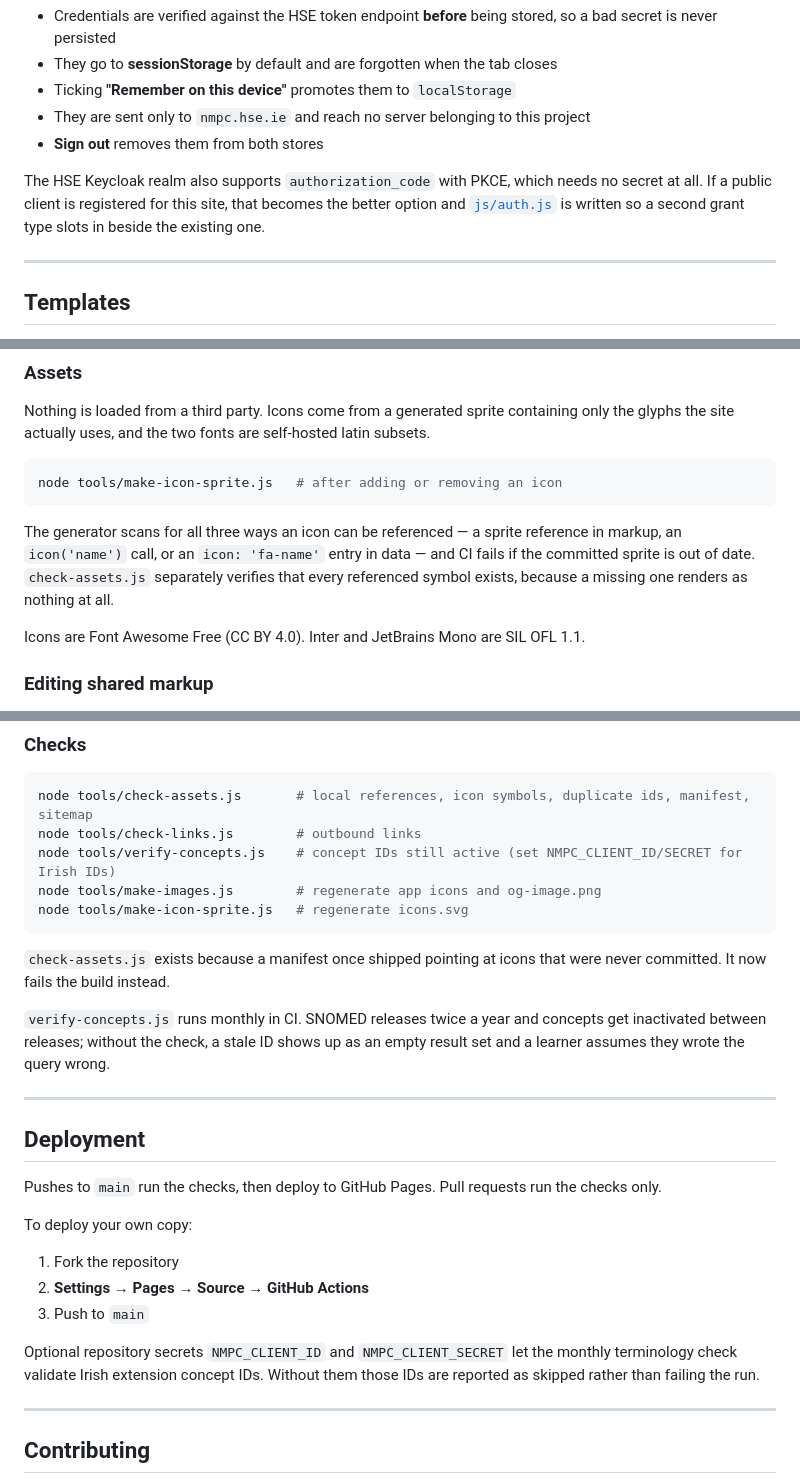
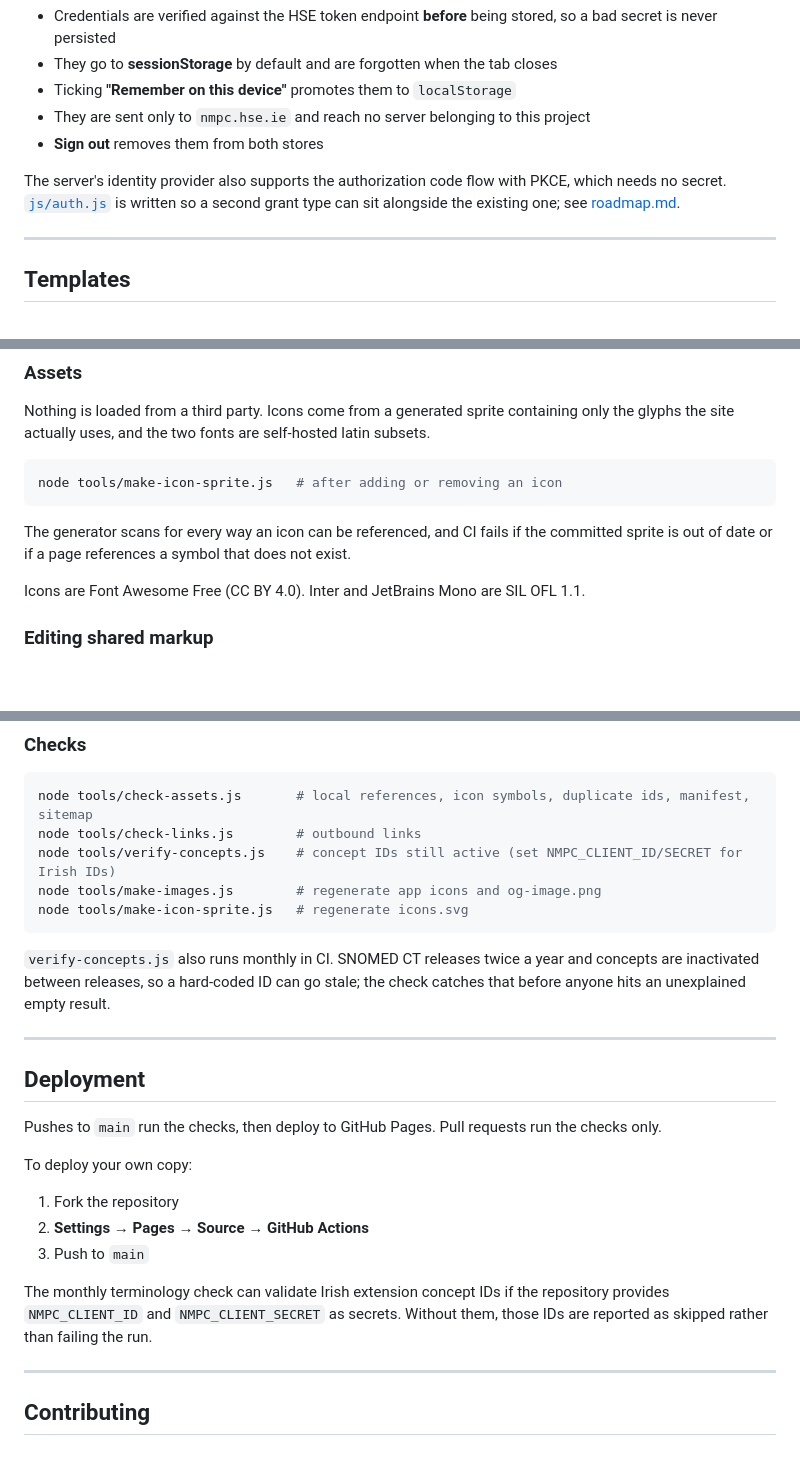
Before and after one commit to snbyrnes/ABC-of-ECL, a Markdown page: README.md, 3 parts joined by grey strips. Rendered like a GitHub page; blank space fills up the shorter version.

````diff
--- a/README.md
+++ b/README.md
@@ -60,9 +60,9 @@ its own — anything committed here would be world-readable.
 - They are sent only to `nmpc.hse.ie` and reach no server belonging to this project
 - **Sign out** removes them from both stores
 
-The HSE Keycloak realm also supports `authorization_code` with PKCE, which needs no secret at
-all. If a public client is registered for this site, that becomes the better option and
-[`js/auth.js`](js/auth.js) is written so a second grant type slots in beside the existing one.
+The server's identity provider also supports the authorization code flow with PKCE, which needs
+no secret. [`js/auth.js`](js/auth.js) is written so a second grant type can sit alongside the
+existing one; see [roadmap.md](roadmap.md).
 
 ---
 
@@ -163,11 +160,9 @@ self-hosted latin subsets.
 node tools/make-icon-sprite.js   # after adding or removing an icon
 ```
 
-The generator scans for all three ways an icon can be referenced — a sprite
-reference in markup, an `icon('name')` call, or an `icon: 'fa-name'` entry in
-data — and CI fails if the committed sprite is out of date. `check-assets.js`
-separately verifies that every referenced symbol exists, because a missing one
-renders as nothing at all.
+The generator scans for every way an icon can be referenced, and CI fails if the
+committed sprite is out of date or if a page references a symbol that does not
+exist.
 
 Icons are Font Awesome Free (CC BY 4.0). Inter and JetBrains Mono are SIL OFL 1.1.
 
@@ -192,12 +187,9 @@ node tools/make-images.js        # regenerate app icons and og-image.png
 node tools/make-icon-sprite.js   # regenerate icons.svg
 ```
 
-`check-assets.js` exists because a manifest once shipped pointing at icons that were never
-committed. It now fails the build instead.
-
-`verify-concepts.js` runs monthly in CI. SNOMED releases twice a year and concepts get
-inactivated between releases; without the check, a stale ID shows up as an empty result set and
-a learner assumes they wrote the query wrong.
+`verify-concepts.js` also runs monthly in CI. SNOMED CT releases twice a year and concepts are
+inactivated between releases, so a hard-coded ID can go stale; the check catches that before
+anyone hits an unexplained empty result.
 
 ---
 
@@ -211,9 +203,9 @@ To deploy your own copy:
 2. **Settings → Pages → Source → GitHub Actions**
 3. Push to `main`
 
-Optional repository secrets `NMPC_CLIENT_ID` and `NMPC_CLIENT_SECRET` let the monthly
-terminology check validate Irish extension concept IDs. Without them those IDs are reported as
-skipped rather than failing the run.
+The monthly terminology check can validate Irish extension concept IDs if the repository
+provides `NMPC_CLIENT_ID` and `NMPC_CLIENT_SECRET` as secrets. Without them, those IDs are
+reported as skipped rather than failing the run.
 
 ---
 
````
Also changed, not shown: other parts of README.md (+0 -3 lines), CHANGELOG.md (+53 -81 lines), roadmap.md (+66 -139 lines).
